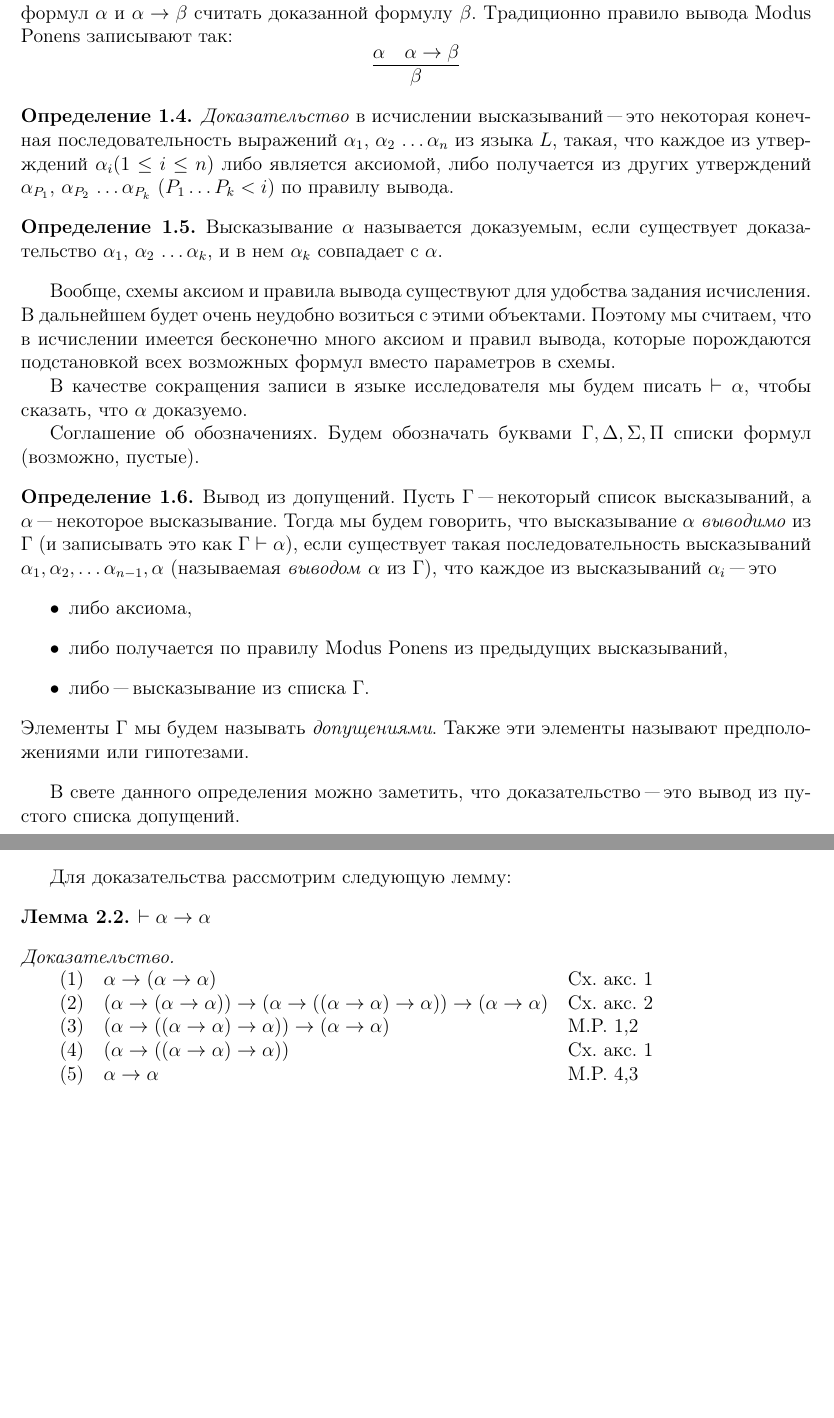
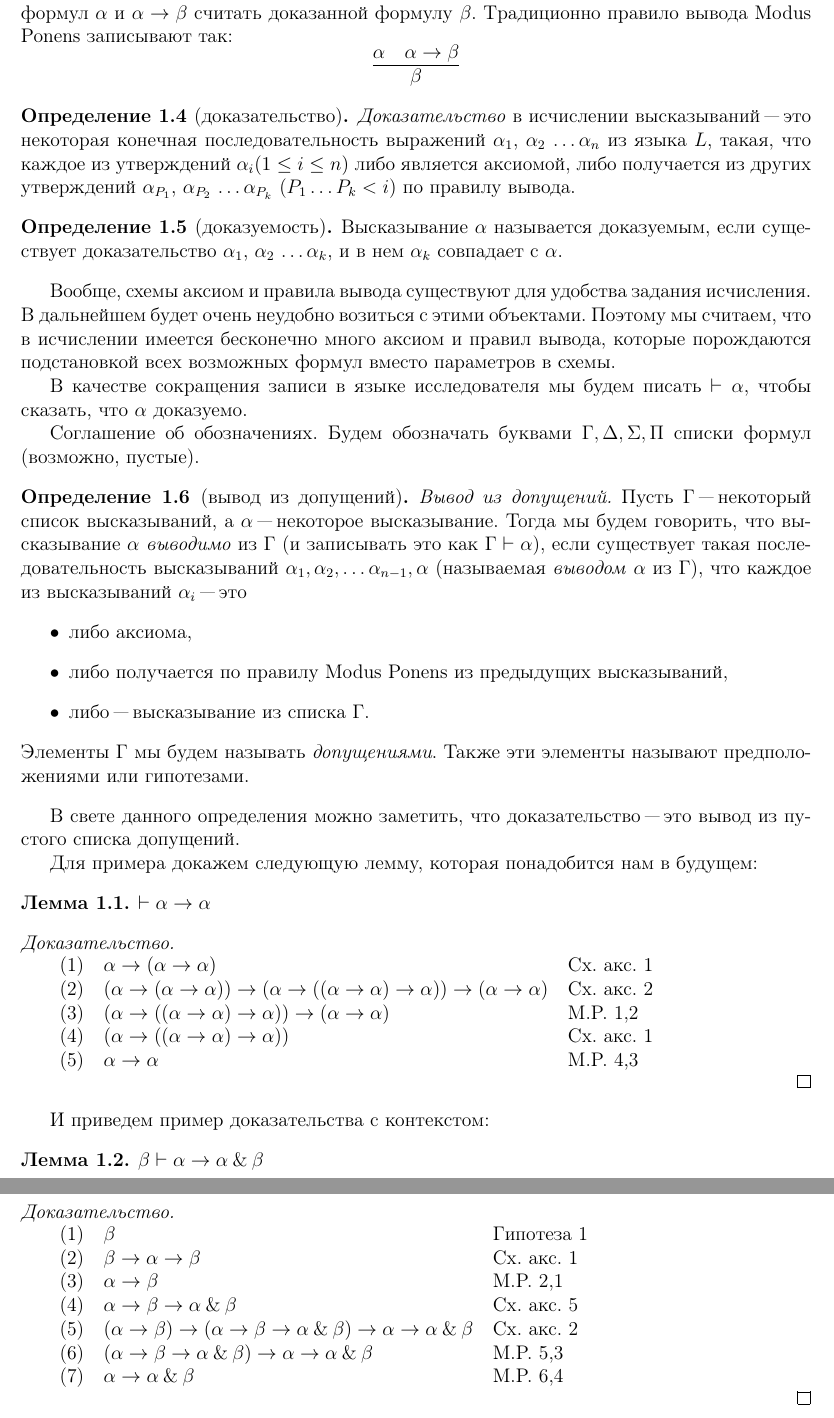
Before and after one commit to itmo-logic/logic-notes, a LaTeX document (notes.tex, which reads lecture2.tex, lecture3.tex): two parts of pages 3 and 4 of 41 before the commit and two parts of pages 3 and 4 of 42 after it, joined at a grey line, cut so that both start at the same text, the shorter picture padded with empty space. Compiled offline with pdfLaTeX.

Commit message:
adds definition descriptions, moves a->a proof, adds example of proof with context

```diff
--- a/lecture2.tex
+++ b/lecture2.tex
@@ -133,7 +133,7 @@ $$\alpha\to\alpha\to\neg\beta\vee\beta\with\neg\alpha\vee\neg\beta\to\alpha\with
 считать доказанной формулу $\beta$. Традиционно правило вывода Modus Ponens записывают так:
 $$\infer{\beta}{\alpha & \alpha \rightarrow \beta}$$
 
-\begin{definition} \emph{Доказательство} в исчислении высказываний "---
+\begin{definition}[доказательство] \emph{Доказательство} в исчислении высказываний "---
 это некоторая конечная последовательность выражений
 $\alpha_1$, $\alpha_2$ \dots $\alpha_n$
 из языка $L$, такая, что каждое из утверждений $\alpha_i (1 \le i \le n)$
@@ -142,7 +142,7 @@ $\alpha_1$, $\alpha_2$ \dots $\alpha_n$
 ($P_1 \dots P_k < i$) по правилу вывода.
 \end{definition}
 
-\begin{definition} Высказывание $\alpha$ называется доказуемым, если
+\begin{definition}[доказуемость] Высказывание $\alpha$ называется доказуемым, если
 существует доказательство $\alpha_1$, $\alpha_2$ \dots $\alpha_k$, и в нем
 $\alpha_k$ совпадает с $\alpha$.
 \end{definition}
@@ -158,7 +158,7 @@ $\alpha_k$ совпадает с $\alpha$.
 Соглашение об обозначениях. Будем обозначать буквами
 $\Gamma, \Delta, \Sigma, \Pi$ списки формул (возможно, пустые).
 
-\begin{definition}{Вывод из допущений.}
+\begin{definition}[вывод из допущений] \emph{Вывод из допущений.}
 Пусть $\Gamma$ "--- некоторый список высказываний, а $\alpha$ "---
 некоторое высказывание.
 Тогда мы будем говорить, что высказывание $\alpha$ \emph{выводимо} из $\Gamma$
@@ -178,3 +178,43 @@ $\Gamma, \Delta, \Sigma, \Pi$ списки формул (возможно, пу
 
 В свете данного определения можно заметить, что доказательство "--- это
 вывод из пустого списка допущений.
+
+
+Для примера докажем следующую лемму, которая понадобится нам в будущем:
+\begin{lemma}
+$\vdash \alpha \rightarrow \alpha$
+\end{lemma}
+
+\begin{proof}\
+
+\begin{tabular}{lll}
+(1) & $\alpha \rightarrow (\alpha \rightarrow \alpha)$&Сх. акс. 1\\
+(2) & $(\alpha \rightarrow (\alpha \rightarrow \alpha)) \rightarrow
+  (\alpha \rightarrow ((\alpha \rightarrow \alpha) \rightarrow \alpha)) \rightarrow
+  (\alpha \rightarrow \alpha)$&Сх. акс. 2\\
+(3) & $(\alpha \rightarrow ((\alpha \rightarrow \alpha) \rightarrow \alpha)) \rightarrow
+  (\alpha \rightarrow \alpha)$&M.P. 1,2\\
+(4) & $(\alpha \rightarrow ((\alpha \rightarrow \alpha) \rightarrow \alpha))$ & Сх. акс. 1\\
+(5) & $\alpha \rightarrow \alpha$ & M.P. 4,3\\
+\end{tabular}\
+
+\end{proof}
+
+И приведем пример доказательства с контекстом:
+\begin{lemma}
+  $\beta \vdash \alpha \to \alpha \with \beta$
+\end{lemma}
+
+\begin{proof}\
+
+\begin{tabular}{lll}
+(1) & $\beta$ & Гипотеза 1 \\
+(2) & $ \beta \to \alpha \to \beta $ & Сх. акс. 1 \\
+(3) & $ \alpha \to \beta $ &M.P. 2,1 \\
+(4) & $ \alpha \to \beta \to \alpha \with \beta $ &Cх. акс. 5 \\
+(5) & $(\alpha \to \beta) \to (\alpha \to \beta \to \alpha \with \beta) \to \alpha \to \alpha \with \beta $ &Сх. акс. 2\\
+(6) & $(\alpha \to \beta \to \alpha \with \beta) \to \alpha \to \alpha \with \beta $ & M.P. 5,3\\
+(7) & $\alpha \to \alpha \with \beta $ &M.P. 6,4\\
+\end{tabular}\
+
+\end{proof}
--- a/lecture3.tex
+++ b/lecture3.tex
@@ -7,24 +7,6 @@
 
 Для доказательства рассмотрим следующую лемму:
 
-\begin{lemma}
-$\vdash \alpha \rightarrow \alpha$
-\end{lemma}
-
-\begin{proof}\
-
-\begin{tabular}{lll}
-(1) & $\alpha \rightarrow (\alpha \rightarrow \alpha)$&Сх. акс. 1\\
-(2) & $(\alpha \rightarrow (\alpha \rightarrow \alpha)) \rightarrow
-  (\alpha \rightarrow ((\alpha \rightarrow \alpha) \rightarrow \alpha)) \rightarrow
-  (\alpha \rightarrow \alpha)$&Сх. акс. 2\\
-(3) & $(\alpha \rightarrow ((\alpha \rightarrow \alpha) \rightarrow \alpha)) \rightarrow
-  (\alpha \rightarrow \alpha)$&M.P. 1,2\\
-(4) & $(\alpha \rightarrow ((\alpha \rightarrow \alpha) \rightarrow \alpha))$ & Сх. акс. 1\\
-(5) & $\alpha \rightarrow \alpha$ & M.P. 4,3\\
-\end{tabular}\
-
-\end{proof}
 
 \begin{proof}[Доказательство теоремы \ref{deduction_theorem}]
 
```
Also changed, not shown: lecture2.tex (4 more changed lines).
